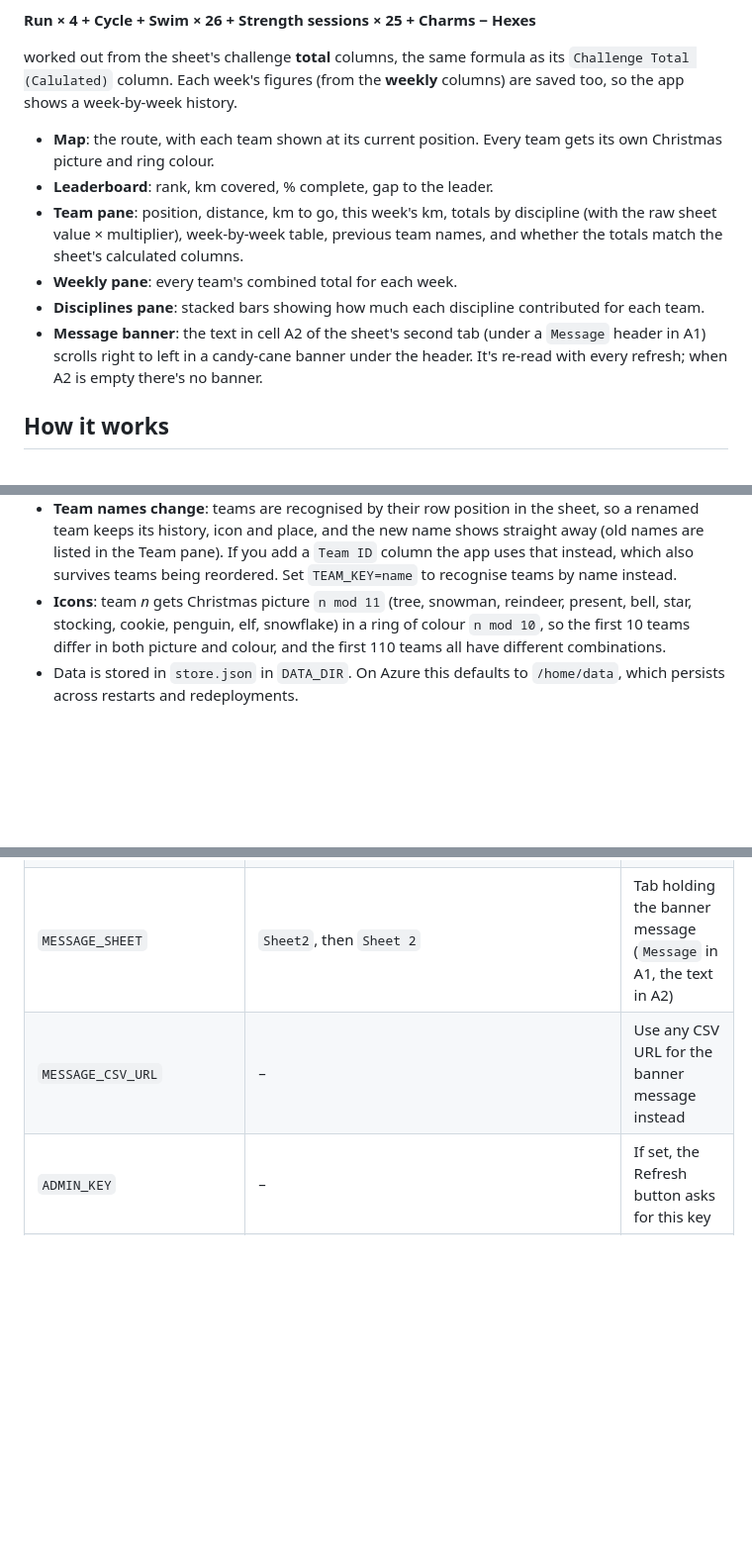
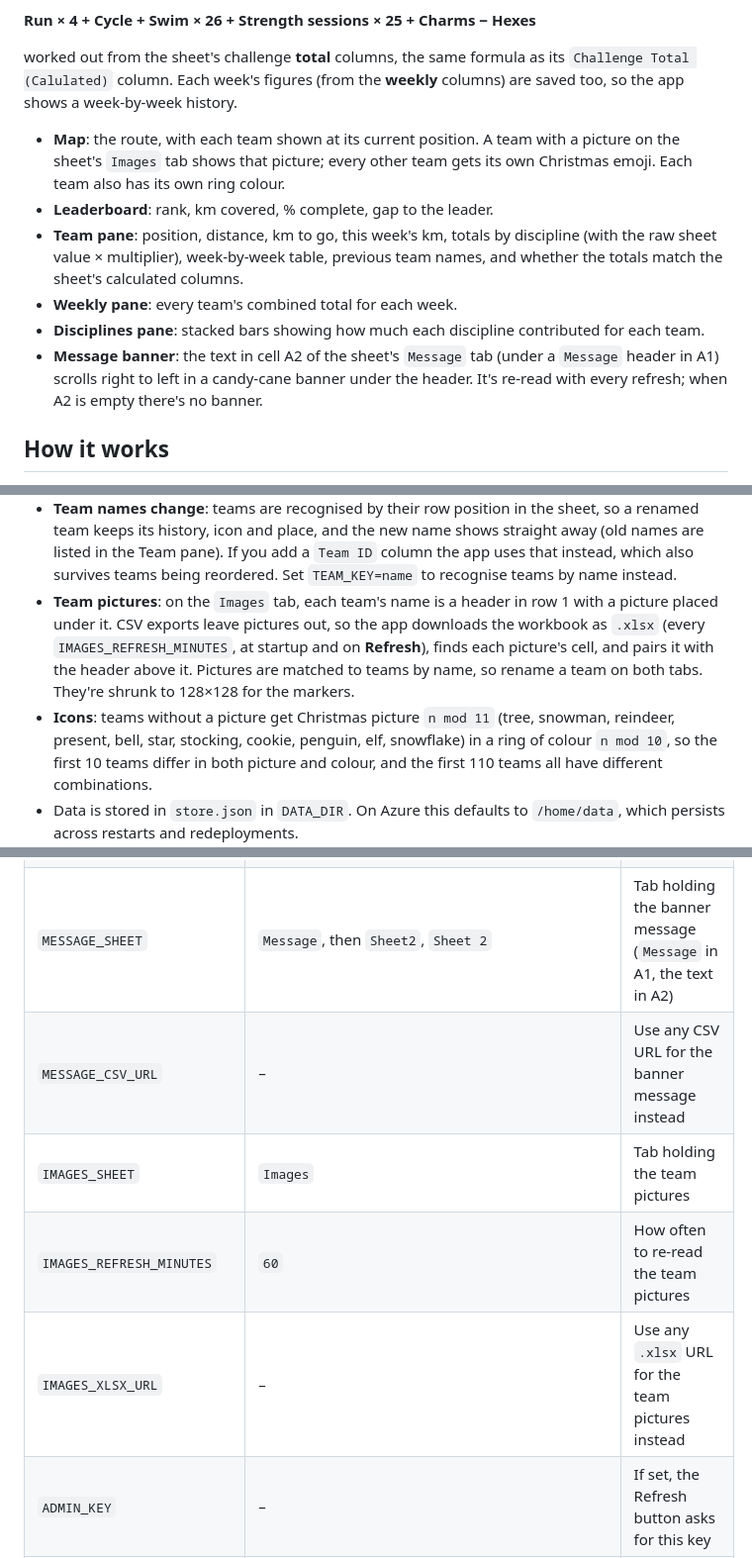
Before and after one commit to jillolsenUK/TriClubChallenge, a Markdown page: README.md, 3 parts joined by grey strips. Shown at 99% size. Drawn GitHub-style; blank space fills up the shorter version.

Commit message:
README: team pictures and the Message tab
Co-Authored-By: Claude Opus 5.5 <noreply@anthropic.com>
Claude-Session: https://claude.ai/code/session_01TqJH8N9XT2gLFnL7hPstBc

```diff
--- a/README.md
+++ b/README.md
@@ -8,13 +8,14 @@ Team figures are read from a public Google Sheet. A team's distance along the ro
 worked out from the sheet's challenge **total** columns, the same formula as its `Challenge Total (Calulated)` column.
 Each week's figures (from the **weekly** columns) are saved too, so the app shows a week-by-week history.
 
-- **Map**: the route, with each team shown at its current position. Every team gets its own Christmas picture and ring colour.
+- **Map**: the route, with each team shown at its current position. A team with a picture on the sheet's `Images` tab
+  shows that picture; every other team gets its own Christmas emoji. Each team also has its own ring colour.
 - **Leaderboard**: rank, km covered, % complete, gap to the leader.
 - **Team pane**: position, distance, km to go, this week's km, totals by discipline (with the raw sheet value × multiplier),
   week-by-week table, previous team names, and whether the totals match the sheet's calculated columns.
 - **Weekly pane**: every team's combined total for each week.
 - **Disciplines pane**: stacked bars showing how much each discipline contributed for each team.
-- **Message banner**: the text in cell A2 of the sheet's second tab (under a `Message` header in A1) scrolls right to
+- **Message banner**: the text in cell A2 of the sheet's `Message` tab (under a `Message` header in A1) scrolls right to
   left in a candy-cane banner under the header. It's re-read with every refresh; when A2 is empty there's no banner.
 
 ## How it works
@@ -37,7 +38,11 @@ Each week's figures (from the **weekly** columns) are saved too, so the app show
   history, icon and place, and the new name shows straight away (old names are listed in the Team pane).
   If you add a `Team ID` column the app uses that instead, which also survives teams being reordered.
   Set `TEAM_KEY=name` to recognise teams by name instead.
-- **Icons**: team *n* gets Christmas picture `n mod 11` (tree, snowman, reindeer, present, bell, star, stocking, cookie,
+- **Team pictures**: on the `Images` tab, each team's name is a header in row 1 with a picture placed under it. CSV
+  exports leave pictures out, so the app downloads the workbook as `.xlsx` (every `IMAGES_REFRESH_MINUTES`, at startup and
+  on **Refresh**), finds each picture's cell, and pairs it with the header above it. Pictures are matched to teams by
+  name, so rename a team on both tabs. They're shrunk to 128×128 for the markers.
+- **Icons**: teams without a picture get Christmas picture `n mod 11` (tree, snowman, reindeer, present, bell, star, stocking, cookie,
   penguin, elf, snowflake) in a ring of colour `n mod 10`, so the first 10 teams differ in both picture and colour, and
   the first 110 teams all have different combinations.
 - Data is stored in `store.json` in `DATA_DIR`. On Azure this defaults to `/home/data`, which persists across restarts and redeployments.
@@ -64,8 +69,11 @@ npm test
 | `TEAM_KEY` | `slot` | `slot` (row position) or `name` |
 | `SCALE_RUN`, `SCALE_CYCLE`, `SCALE_SWIM`, `SCALE_STRENGTH` | `4`, `1`, `26`, `25` | km per unit of each sheet value |
 | `COL_TEAM`, `COL_TEAM_ID`, `COL_RUN_WEEKLY`, `COL_RUN_TOTAL` (and the same for `CYCLE`, `SWIM`, `STRENGTH`, `CHARM`, `HEX`), `COL_WEEKLY_CALCULATED`, `COL_CHALLENGE_CALCULATED` | auto | Exact header names, if auto-detection picks the wrong column |
-| `MESSAGE_SHEET` | `Sheet2`, then `Sheet 2` | Tab holding the banner message (`Message` in A1, the text in A2) |
+| `MESSAGE_SHEET` | `Message`, then `Sheet2`, `Sheet 2` | Tab holding the banner message (`Message` in A1, the text in A2) |
 | `MESSAGE_CSV_URL` | – | Use any CSV URL for the banner message instead |
+| `IMAGES_SHEET` | `Images` | Tab holding the team pictures |
+| `IMAGES_REFRESH_MINUTES` | `60` | How often to re-read the team pictures |
+| `IMAGES_XLSX_URL` | – | Use any `.xlsx` URL for the team pictures instead |
 | `ADMIN_KEY` | – | If set, the Refresh button asks for this key |
 | `DATA_DIR` | `./data` (`/home/data` on Azure) | Where `store.json` is kept |
 
```
